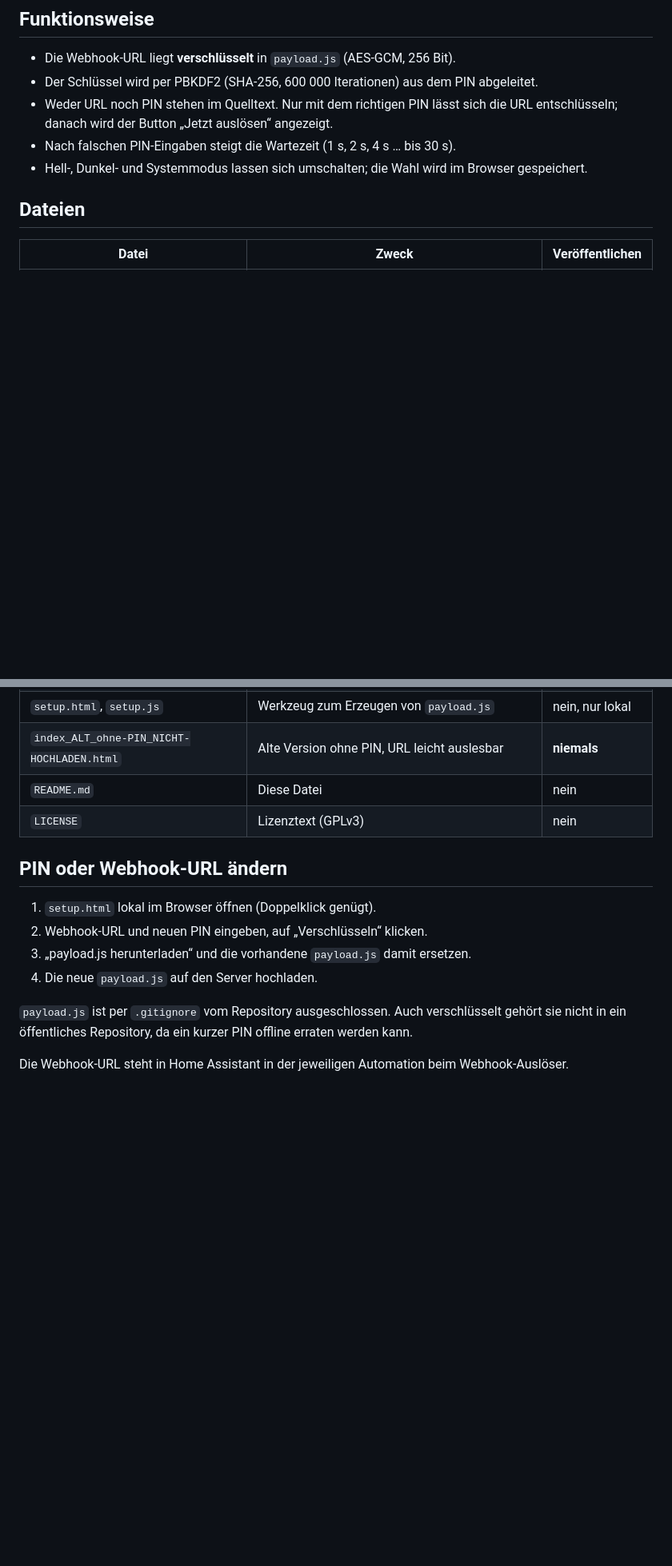
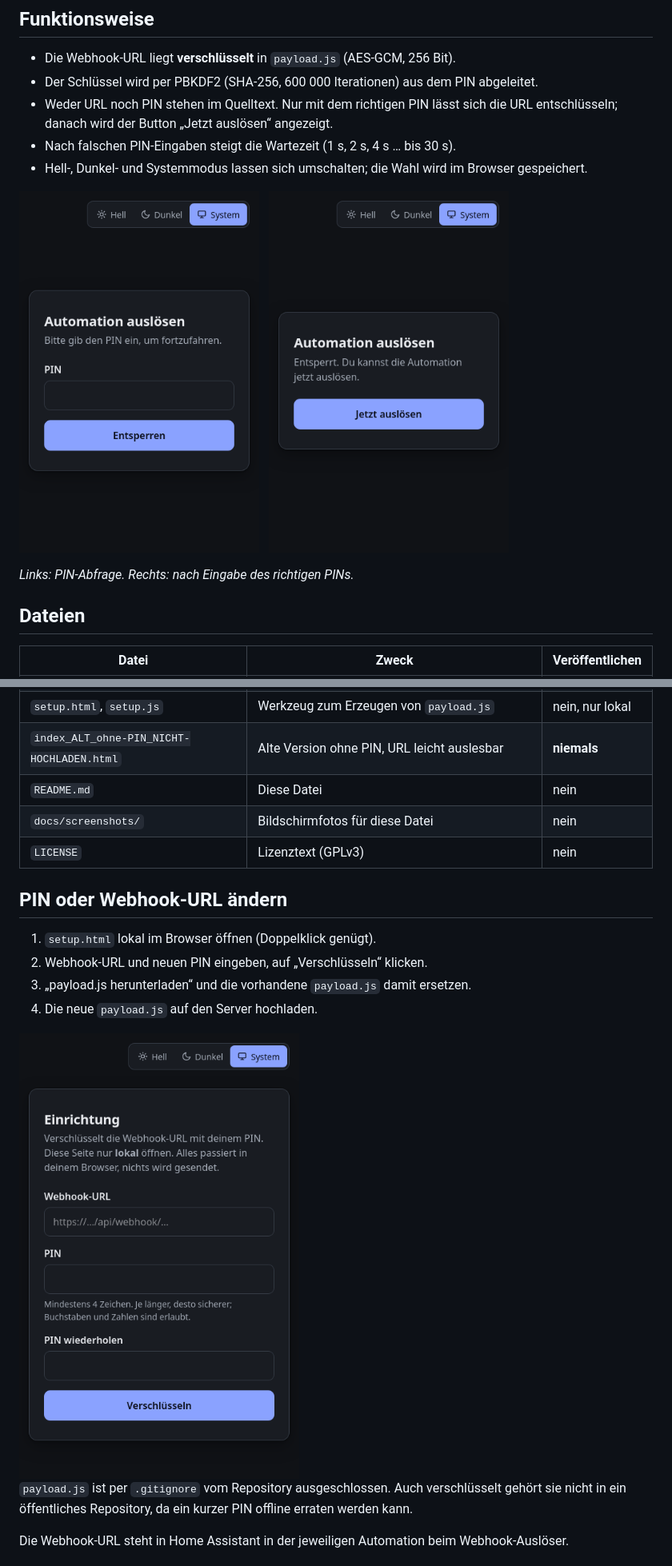
Before and after one commit to listiges-kaenguru/ha-nachbarschaftshilfe, a Markdown page: README.md, 2 parts joined by grey strips. Shown at 80% size. Drawn GitHub-style; pictures changed too: docs/screenshots/einrichtung.png (added), docs/screenshots/entsperrt.png (added), docs/screenshots/pin-abfrage.png (added); blank space fills up the shorter version.

Commit message:
README: Screenshots von Hauptseite und Einrichtung ergänzen
Co-Authored-By: Claude Opus 5.5 <noreply@anthropic.com>

```diff
--- a/README.md
+++ b/README.md
@@ -26,6 +26,14 @@ per Webhook auslösen können. Der Button erscheint erst nach Eingabe des richti
 - Nach falschen PIN-Eingaben steigt die Wartezeit (1 s, 2 s, 4 s … bis 30 s).
 - Hell-, Dunkel- und Systemmodus lassen sich umschalten; die Wahl wird im Browser gespeichert.
 
+<p>
+  <img src="docs/screenshots/pin-abfrage.png" alt="PIN-Abfrage auf der Hauptseite" width="300">
+  &nbsp;
+  <img src="docs/screenshots/entsperrt.png" alt="Nach richtigem PIN: Button „Jetzt auslösen“" width="300">
+</p>
+
+*Links: PIN-Abfrage. Rechts: nach Eingabe des richtigen PINs.*
+
 ## Dateien
 
 | Datei | Zweck | Veröffentlichen |
@@ -39,6 +47,7 @@ per Webhook auslösen können. Der Button erscheint erst nach Eingabe des richti
 | `setup.html`, `setup.js` | Werkzeug zum Erzeugen von `payload.js` | nein, nur lokal |
 | `index_ALT_ohne-PIN_NICHT-HOCHLADEN.html` | Alte Version ohne PIN, URL leicht auslesbar | **niemals** |
 | `README.md` | Diese Datei | nein |
+| `docs/screenshots/` | Bildschirmfotos für diese Datei | nein |
 | `LICENSE` | Lizenztext (GPLv3) | nein |
 
 ## PIN oder Webhook-URL ändern
@@ -47,6 +56,8 @@ per Webhook auslösen können. Der Button erscheint erst nach Eingabe des richti
 2. Webhook-URL und neuen PIN eingeben, auf „Verschlüsseln“ klicken.
 3. „payload.js herunterladen“ und die vorhandene `payload.js` damit ersetzen.
 4. Die neue `payload.js` auf den Server hochladen.
+
+<img src="docs/screenshots/einrichtung.png" alt="Einrichtungsseite setup.html" width="350">
 
 `payload.js` ist per `.gitignore` vom Repository ausgeschlossen. Auch verschlüsselt
 gehört sie nicht in ein öffentliches Repository, da ein kurzer PIN offline erraten
```
